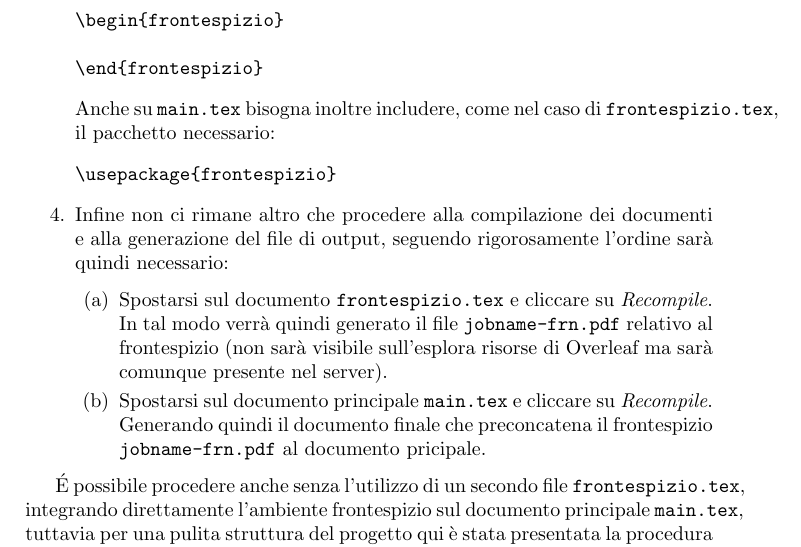
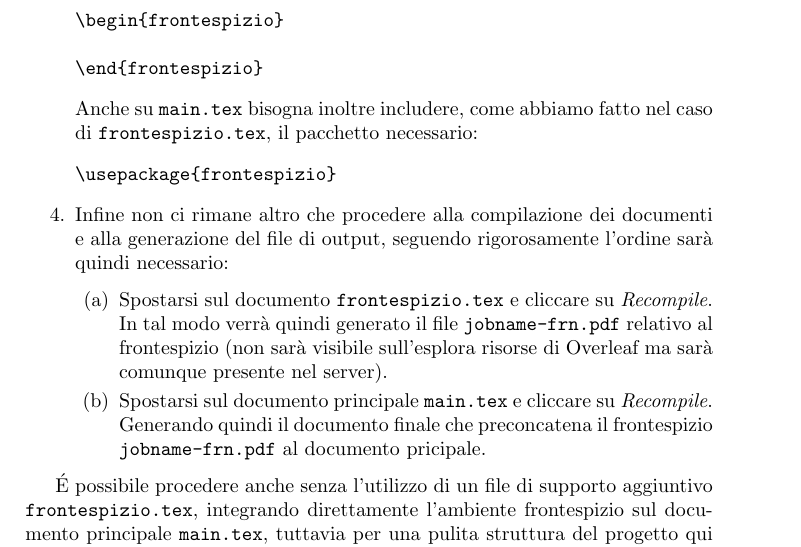
Before and after one commit to marcocrosara96/frontespizio-su-overleaf, a LaTeX book (main.tex): part of page 4 of 5, cut so that both start at the same text. Compiled offline with pdfLaTeX.

Commit message:
Fixes, PDF into the project

```diff
--- a/main.tex
+++ b/main.tex
@@ -53,7 +53,7 @@ La metodologia che applicheremo sarà basata sulla creazione di un documento sec
 
 \end{frontespizio}
 \end{verbatim}
-    Anche su \texttt{main.tex} bisogna inoltre includere, come nel caso di \texttt{frontespizio.tex}, il pacchetto necessario:
+    Anche su \texttt{main.tex} bisogna inoltre includere, come abbiamo fatto nel caso di \texttt{frontespizio.tex}, il pacchetto necessario:
 \begin{verbatim}
 \usepackage{frontespizio}
 \end{verbatim}
@@ -64,7 +64,7 @@ La metodologia che applicheremo sarà basata sulla creazione di un documento sec
     \end{enumerate}
 \end{enumerate}
 
-\'E possibile procedere anche senza l'utilizzo di un secondo file \texttt{frontespizio.tex}, integrando direttamente l'ambiente frontespizio sul documento principale \texttt{main.tex}, tuttavia per una pulita struttura del progetto qui è stata presentata la procedura facente uso di un file separato.
+\'E possibile procedere anche senza l'utilizzo di un file di supporto aggiuntivo \texttt{frontespizio.tex}, integrando direttamente l'ambiente frontespizio sul documento principale \texttt{main.tex}, tuttavia per una pulita struttura del progetto qui è stata presentata la procedura facente uso di un file separato.
 
 \section{Note}
 
```
Also changed, not shown: Frontespizio.pdf (added).
